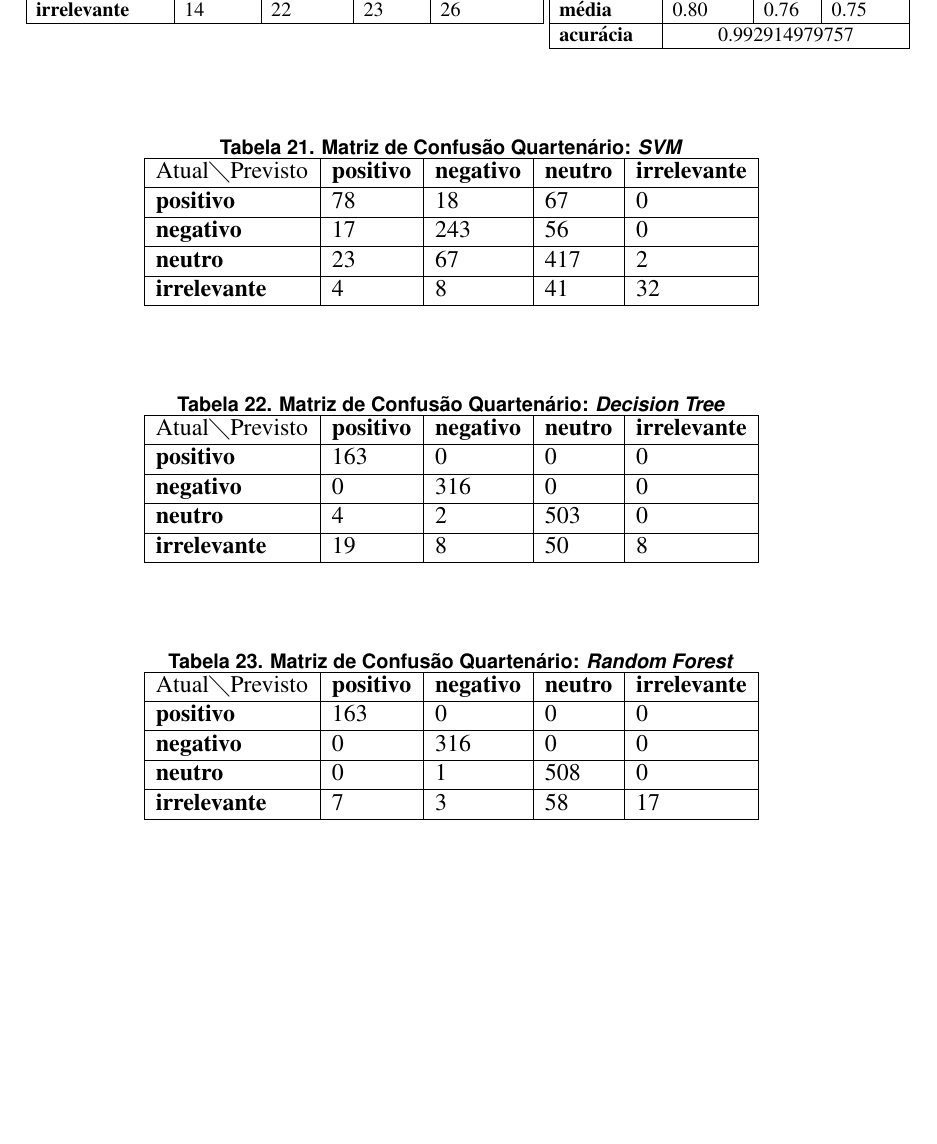
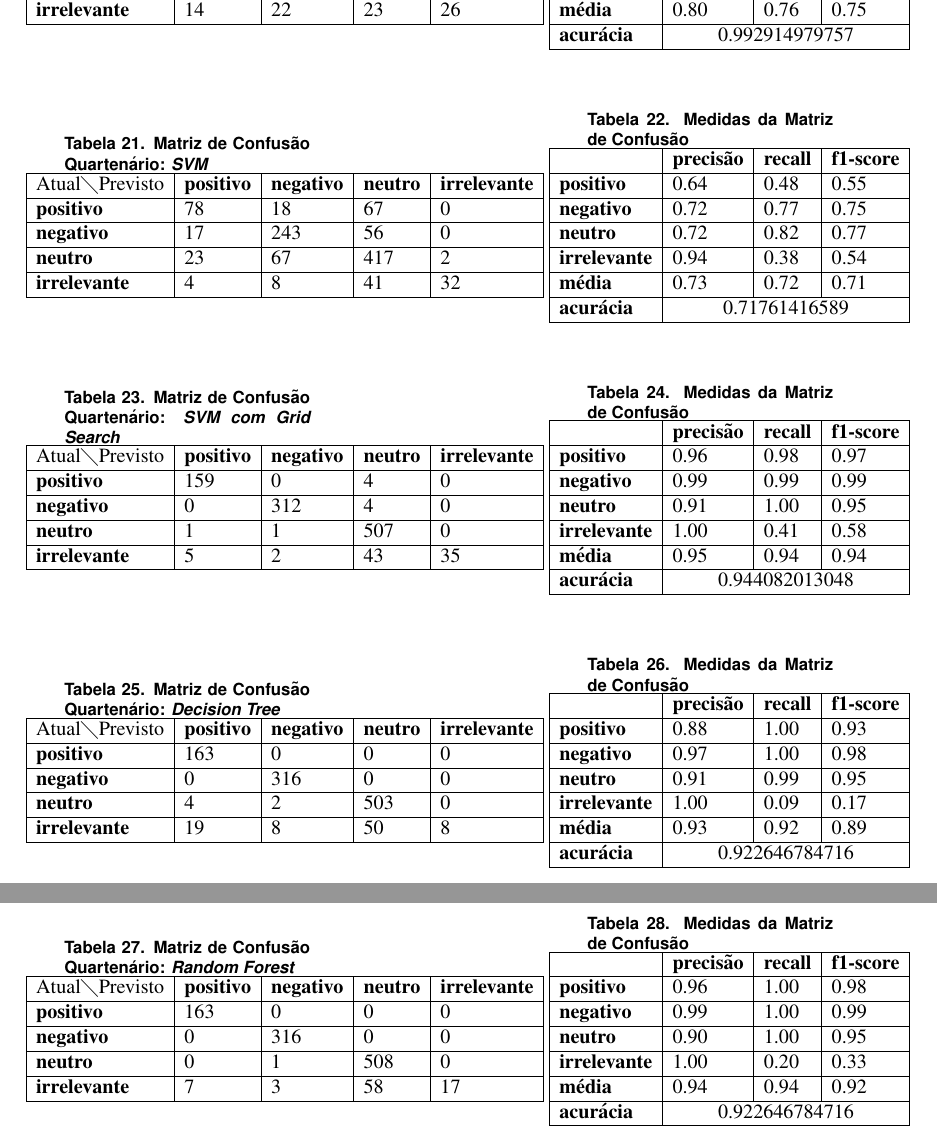
Before and after one commit to VitorA29/TrabalhoIA3-17.1, a LaTeX document (relatorio/main.tex, which reads relatorio/txt/av.tex): part of page 3 of 3 before the commit and two parts of pages 3 and 4 of 4 after it, the two joined at a grey line, cut so that both start at the same text, the shorter picture padded with empty space. Compiled offline with pdfLaTeX.

Commit message:
tabelas prontas

```diff
--- a/relatorio/txt/av.tex
+++ b/relatorio/txt/av.tex
@@ -340,10 +340,13 @@ $\textrm{Atual}\diagdown\textrm{Previsto}$ & \textbf{positivo} & \textbf{negativ
 \end{table}
 %--
 
+%quaternaria SVM
 \begin{table}[h!]
 \centering
+\resizebox{\textwidth}{!}{%
+\begin{minipage}[b]{0.45\linewidth}
 \caption{Matriz de Confusão Quartenário: \textit{SVM}}
-\label{tab:mcq-smv}
+\label{tab:mcq-svm}
 \begin{tabular}{|l|l|l|l|l|}
 \hline
 $\textrm{Atual}\diagdown\textrm{Previsto}$ & \textbf{positivo} & \textbf{negativo} & \textbf{neutro} & \textbf{irrelevante}\\ \hline
@@ -352,12 +355,72 @@ $\textrm{Atual}\diagdown\textrm{Previsto}$ & \textbf{positivo} & \textbf{negativ
 \textbf{neutro} & 23 & 67 & 417 & 2 \\ \hline
 \textbf{irrelevante} & 4 & 8 & 41 & 32 \\ \hline
 \end{tabular}
+\end{minipage}
+\hspace{4.0 cm}
+\begin{minipage}[b]{0.45\linewidth}
+
+\centering
+\caption{Medidas da Matriz de Confusão}
+\label{tab:mmcq-svm}
+\begin{tabular}{|l|l|l|l|}
+\hline
+         & \textbf{precisão} & \textbf{recall} & \textbf{f1-score} \\ \hline
+\textbf{positivo} & 0.64     & 0.48   & 0.55     \\ \hline
+\textbf{negativo} & 0.72     & 0.77   & 0.75     \\ \hline
+\textbf{neutro} & 0.72    & 0.82   & 0.77     \\ \hline
+\textbf{irrelevante} & 0.94    & 0.38   & 0.54     \\ \hline
+\textbf{média}    & 0.73     & 0.72   & 0.71 \\ \hline
+\textbf{acurácia} & \multicolumn{3}{|c|}{0.71761416589} \\ \hline
+\end{tabular}
+\end{minipage}
+}
 \end{table}
+%--
 
+%quaternaria SVM c/ Grid Search
 \begin{table}[h!]
 \centering
+\resizebox{\textwidth}{!}{%
+\begin{minipage}[b]{0.45\linewidth}
+\caption{Matriz de Confusão Quartenário: \textit{SVM com Grid Search}}
+\label{tab:mcq-svmgs}
+\begin{tabular}{|l|l|l|l|l|}
+\hline
+$\textrm{Atual}\diagdown\textrm{Previsto}$ & \textbf{positivo} & \textbf{negativo} & \textbf{neutro} & \textbf{irrelevante}\\ \hline
+\textbf{positivo} & 159 & 0 & 4 & 0\\ \hline
+\textbf{negativo} & 0 & 312 & 4 & 0\\ \hline
+\textbf{neutro} & 1 & 1 & 507 & 0 \\ \hline
+\textbf{irrelevante} & 5 & 2 & 43 & 35 \\ \hline
+\end{tabular}
+\end{minipage}
+\hspace{4.0 cm}
+\begin{minipage}[b]{0.45\linewidth}
+
+\centering
+\caption{Medidas da Matriz de Confusão}
+\label{tab:mmcq-svmgs}
+\begin{tabular}{|l|l|l|l|}
+\hline
+         & \textbf{precisão} & \textbf{recall} & \textbf{f1-score} \\ \hline
+\textbf{positivo} & 0.96     & 0.98   & 0.97     \\ \hline
+\textbf{negativo} & 0.99     & 0.99   & 0.99     \\ \hline
+\textbf{neutro} & 0.91    & 1.00   & 0.95     \\ \hline
+\textbf{irrelevante} & 1.00    & 0.41   & 0.58     \\ \hline
+\textbf{média}    & 0.95     & 0.94   & 0.94 \\ \hline
+\textbf{acurácia} & \multicolumn{3}{|c|}{0.944082013048} \\ \hline
+\end{tabular}
+\end{minipage}
+}
+\end{table}
+%--
+
+%quaternaria Decision Tree
+\begin{table}[h!]
+\centering
+\resizebox{\textwidth}{!}{%
+\begin{minipage}[b]{0.45\linewidth}
 \caption{Matriz de Confusão Quartenário: \textit{Decision Tree}}
-\label{tab:mcq-nb}
+\label{tab:mcq-dt}
 \begin{tabular}{|l|l|l|l|l|}
 \hline
 $\textrm{Atual}\diagdown\textrm{Previsto}$ & \textbf{positivo} & \textbf{negativo} & \textbf{neutro} & \textbf{irrelevante}\\ \hline
@@ -366,10 +429,33 @@ $\textrm{Atual}\diagdown\textrm{Previsto}$ & \textbf{positivo} & \textbf{negativ
 \textbf{neutro} & 4 & 2 & 503 & 0 \\ \hline
 \textbf{irrelevante} & 19 & 8 & 50 & 8 \\ \hline
 \end{tabular}
+\end{minipage}
+\hspace{4.0 cm}
+\begin{minipage}[b]{0.45\linewidth}
+
+\centering
+\caption{Medidas da Matriz de Confusão}
+\label{tab:mmcq-dt}
+\begin{tabular}{|l|l|l|l|}
+\hline
+         & \textbf{precisão} & \textbf{recall} & \textbf{f1-score} \\ \hline
+\textbf{positivo} & 0.88     & 1.00   & 0.93     \\ \hline
+\textbf{negativo} & 0.97     & 1.00   & 0.98     \\ \hline
+\textbf{neutro} & 0.91    & 0.99   & 0.95     \\ \hline
+\textbf{irrelevante} & 1.00    & 0.09   & 0.17     \\ \hline
+\textbf{média}    & 0.93     & 0.92   & 0.89 \\ \hline
+\textbf{acurácia} & \multicolumn{3}{|c|}{0.922646784716} \\ \hline
+\end{tabular}
+\end{minipage}
+}
 \end{table}
+%--
 
+%quaternaria Random Forest
 \begin{table}[h!]
 \centering
+\resizebox{\textwidth}{!}{%
+\begin{minipage}[b]{0.45\linewidth}
 \caption{Matriz de Confusão Quartenário: \textit{Random Forest}}
 \label{tab:mcq-rf}
 \begin{tabular}{|l|l|l|l|l|}
@@ -380,4 +466,24 @@ $\textrm{Atual}\diagdown\textrm{Previsto}$ & \textbf{positivo} & \textbf{negativ
 \textbf{neutro} & 0 & 1 & 508 & 0 \\ \hline
 \textbf{irrelevante} & 7 & 3 & 58 & 17 \\ \hline
 \end{tabular}
+\end{minipage}
+\hspace{4.0 cm}
+\begin{minipage}[b]{0.45\linewidth}
+
+\centering
+\caption{Medidas da Matriz de Confusão}
+\label{tab:mmcq-rf}
+\begin{tabular}{|l|l|l|l|}
+\hline
+         & \textbf{precisão} & \textbf{recall} & \textbf{f1-score} \\ \hline
+\textbf{positivo} & 0.96     & 1.00   & 0.98     \\ \hline
+\textbf{negativo} & 0.99     & 1.00   & 0.99     \\ \hline
+\textbf{neutro} & 0.90    & 1.00   & 0.95     \\ \hline
+\textbf{irrelevante} & 1.00    & 0.20   & 0.33     \\ \hline
+\textbf{média}    & 0.94     & 0.94   & 0.92 \\ \hline
+\textbf{acurácia} & \multicolumn{3}{|c|}{0.922646784716} \\ \hline
+\end{tabular}
+\end{minipage}
+}
 \end{table}
+%--
```
Also changed, not shown: relatorio/main.pdf, 3 other files.
